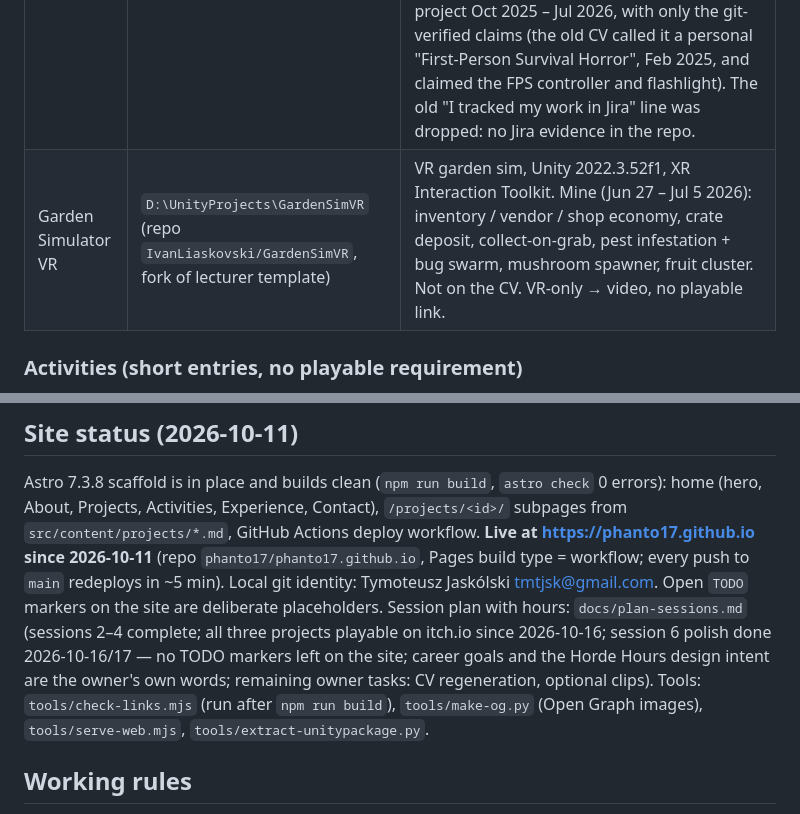
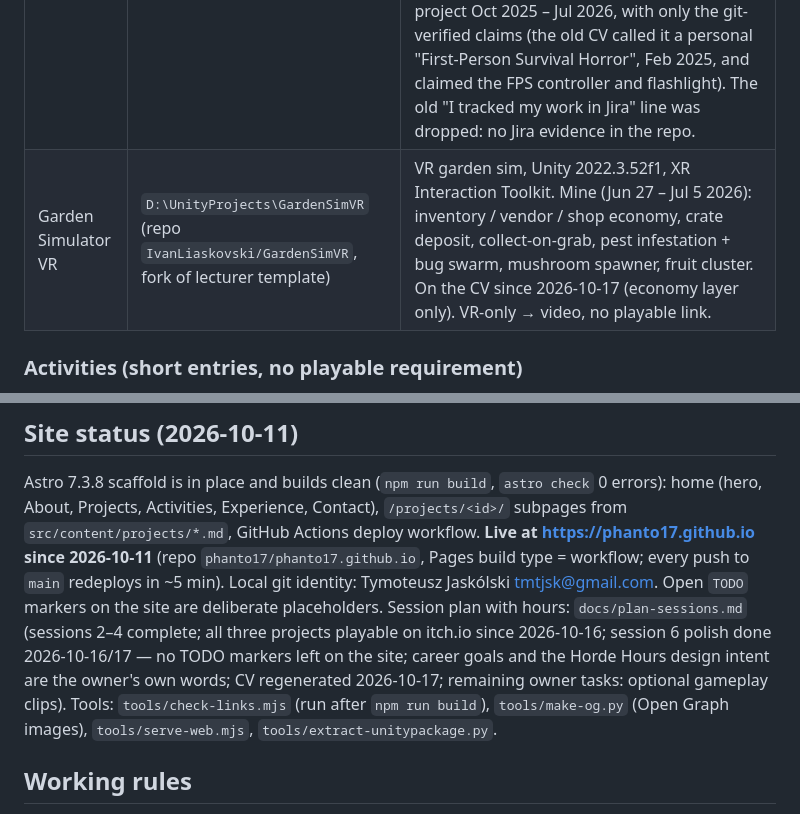
Before and after one commit to phanto17/phanto17.github.io, a Markdown page: CLAUDE.md, 2 parts joined by grey strips. Drawn GitHub-style.

Commit message:
Docs housekeeping: Garden Sim VR is on the CV, CV regenerated, Cinderhold 0.1.2 notes
Co-Authored-By: Claude Fable 5.1 <noreply@anthropic.com>

```diff
--- a/CLAUDE.md
+++ b/CLAUDE.md
@@ -60,7 +60,7 @@ reverted). Always use `git -C <absolute path>` and absolute file paths.
 | Project | Path | Facts |
 |---|---|---|
 | Mansion of Grief | `D:\UnityProjects\Mansion-of-grief` (repo `IvanLiaskovski/Mansion-of-grief`, MIT) | First-person horror, Unity 6000.0.51f1 / URP. Team of 4, Oct 2025 – Jul 2026. Mine: `BearAI` state machine (patrol/roar/chase, FOV + raycast, URP danger vignette, hurt/retreat, jumpscare), pause + main menu, inventory, shadow / keypad / pressure-plate / mirror-beam puzzles, `LevelStartManager`, `PlayerHealth`. **Not mine:** FPS controller, flashlight/battery (teammate). On the CV since 2026-10-17 as "Mansion of Grief", team project Oct 2025 – Jul 2026, with only the git-verified claims (the old CV called it a personal "First-Person Survival Horror", Feb 2025, and claimed the FPS controller and flashlight). The old "I tracked my work in Jira" line was dropped: no Jira evidence in the repo. |
-| Garden Simulator VR | `D:\UnityProjects\GardenSimVR` (repo `IvanLiaskovski/GardenSimVR`, fork of lecturer template) | VR garden sim, Unity 2022.3.52f1, XR Interaction Toolkit. Mine (Jun 27 – Jul 5 2026): inventory / vendor / shop economy, crate deposit, collect-on-grab, pest infestation + bug swarm, mushroom spawner, fruit cluster. Not on the CV. VR-only → video, no playable link. |
+| Garden Simulator VR | `D:\UnityProjects\GardenSimVR` (repo `IvanLiaskovski/GardenSimVR`, fork of lecturer template) | VR garden sim, Unity 2022.3.52f1, XR Interaction Toolkit. Mine (Jun 27 – Jul 5 2026): inventory / vendor / shop economy, crate deposit, collect-on-grab, pest infestation + bug swarm, mushroom spawner, fruit cluster. On the CV since 2026-10-17 (economy layer only). VR-only → video, no playable link. |
 
 ### Activities (short entries, no playable requirement)
 
@@ -115,7 +115,7 @@ home (hero, About, Projects, Activities, Experience, Contact), `/projects/<id>/`
 since 2026-10-11** (repo `phanto17/phanto17.github.io`, Pages build type = workflow; every push to
 `main` redeploys in ~5 min). Local git identity: Tymoteusz Jaskólski <tmtjsk@gmail.com>. Open `TODO`
 markers on the site are deliberate placeholders. Session plan with hours: `docs/plan-sessions.md`
-(sessions 2–4 complete; all three projects playable on itch.io since 2026-10-16; session 6 polish done 2026-10-16/17 — no TODO markers left on the site; career goals and the Horde Hours design intent are the owner's own words; remaining owner tasks: CV regeneration, optional clips). Tools: `tools/check-links.mjs` (run after `npm run build`), `tools/make-og.py` (Open Graph images), `tools/serve-web.mjs`, `tools/extract-unitypackage.py`.
+(sessions 2–4 complete; all three projects playable on itch.io since 2026-10-16; session 6 polish done 2026-10-16/17 — no TODO markers left on the site; career goals and the Horde Hours design intent are the owner's own words; CV regenerated 2026-10-17; remaining owner tasks: optional gameplay clips). Tools: `tools/check-links.mjs` (run after `npm run build`), `tools/make-og.py` (Open Graph images), `tools/serve-web.mjs`, `tools/extract-unitypackage.py`.
 
 ## Working rules
 
```
Also changed, not shown: other parts of CLAUDE.md (+1 -1 lines), docs/itch/cinderhold.md (+1 -1 lines), docs/plan-sessions.md (+2 -0 lines).
